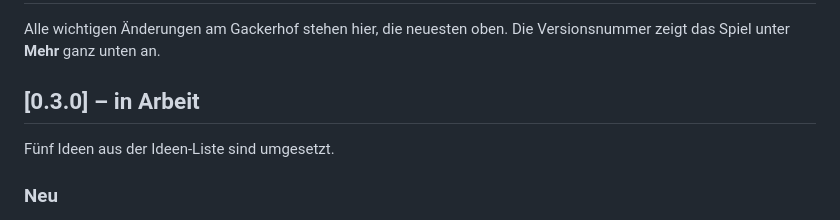
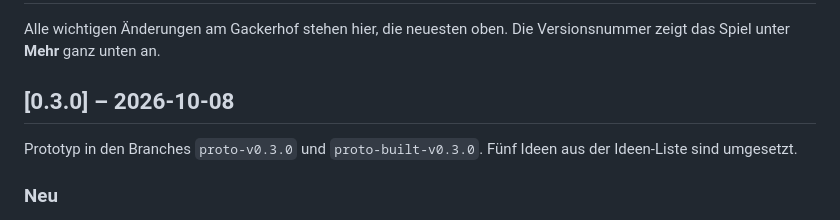
Before and after one commit to listiges-kaenguru/gackerhof, a Markdown page: CHANGELOG.md, the part around the change. Drawn GitHub-style.

Commit message:
Version 0.3.0 als Prototyp
Co-Authored-By: Claude Opus 5.5 <noreply@anthropic.com>

```diff
--- a/CHANGELOG.md
+++ b/CHANGELOG.md
@@ -3,9 +3,9 @@
 Alle wichtigen Änderungen am Gackerhof stehen hier, die neuesten oben.
 Die Versionsnummer zeigt das Spiel unter **Mehr** ganz unten an.
 
-## [0.3.0] – in Arbeit
+## [0.3.0] – 2026-10-08
 
-Fünf Ideen aus der Ideen-Liste sind umgesetzt.
+Prototyp in den Branches `proto-v0.3.0` und `proto-built-v0.3.0`. Fünf Ideen aus der Ideen-Liste sind umgesetzt.
 
 ### Neu
 - **Wechselweide** (Shop → Erweiterungen, 55 €):
```
